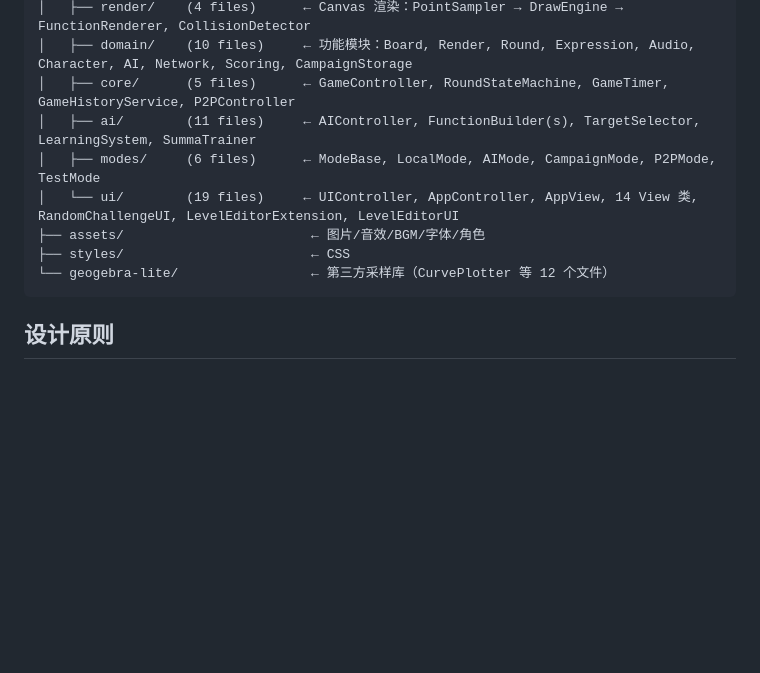
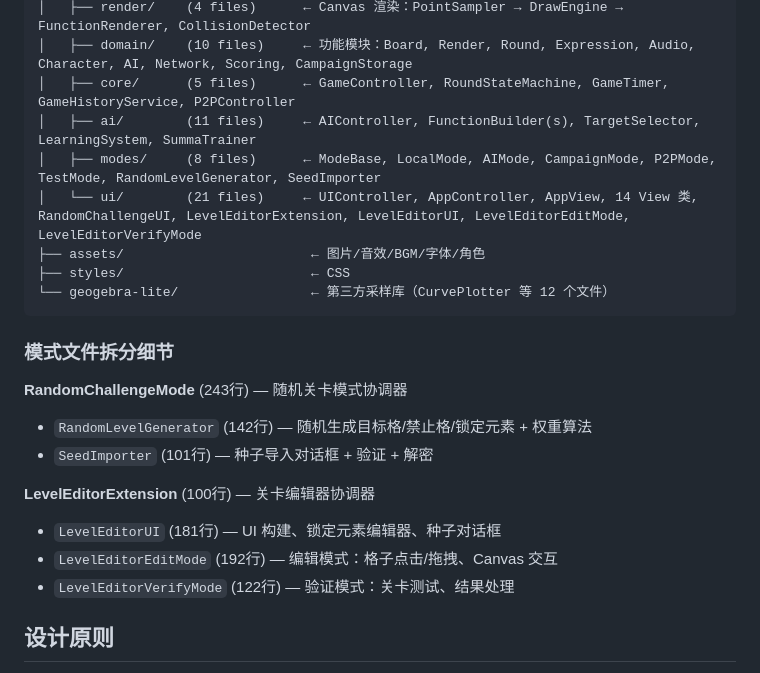
Before and after one commit to Keye3Tuido/fnchess_by_shaihai, a Markdown page: ARCHITECTURE.md, the part around the change. Rendered like a GitHub page; blank space fills up the shorter version.

Commit message:
更新文档

````diff
--- a/ARCHITECTURE.md
+++ b/ARCHITECTURE.md
@@ -199,12 +199,23 @@ fnchess/
 │   ├── domain/    (10 files)     ← 功能模块：Board, Render, Round, Expression, Audio, Character, AI, Network, Scoring, CampaignStorage
 │   ├── core/      (5 files)      ← GameController, RoundStateMachine, GameTimer, GameHistoryService, P2PController
 │   ├── ai/        (11 files)     ← AIController, FunctionBuilder(s), TargetSelector, LearningSystem, SummaTrainer
-│   ├── modes/     (6 files)      ← ModeBase, LocalMode, AIMode, CampaignMode, P2PMode, TestMode
-│   └── ui/        (19 files)     ← UIController, AppController, AppView, 14 View 类, RandomChallengeUI, LevelEditorExtension, LevelEditorUI
+│   ├── modes/     (8 files)      ← ModeBase, LocalMode, AIMode, CampaignMode, P2PMode, TestMode, RandomLevelGenerator, SeedImporter
+│   └── ui/        (21 files)     ← UIController, AppController, AppView, 14 View 类, RandomChallengeUI, LevelEditorExtension, LevelEditorUI, LevelEditorEditMode, LevelEditorVerifyMode
 ├── assets/                        ← 图片/音效/BGM/字体/角色
 ├── styles/                        ← CSS
 └── geogebra-lite/                 ← 第三方采样库（CurvePlotter 等 12 个文件）
 ```
+
+### 模式文件拆分细节
+
+**RandomChallengeMode** (243行) — 随机关卡模式协调器
+- `RandomLevelGenerator` (142行) — 随机生成目标格/禁止格/锁定元素 + 权重算法
+- `SeedImporter` (101行) — 种子导入对话框 + 验证 + 解密
+
+**LevelEditorExtension** (100行) — 关卡编辑器协调器
+- `LevelEditorUI` (181行) — UI 构建、锁定元素编辑器、种子对话框
+- `LevelEditorEditMode` (192行) — 编辑模式：格子点击/拖拽、Canvas 交互
+- `LevelEditorVerifyMode` (122行) — 验证模式：关卡测试、结果处理
 
 ## 设计原则
 
````
